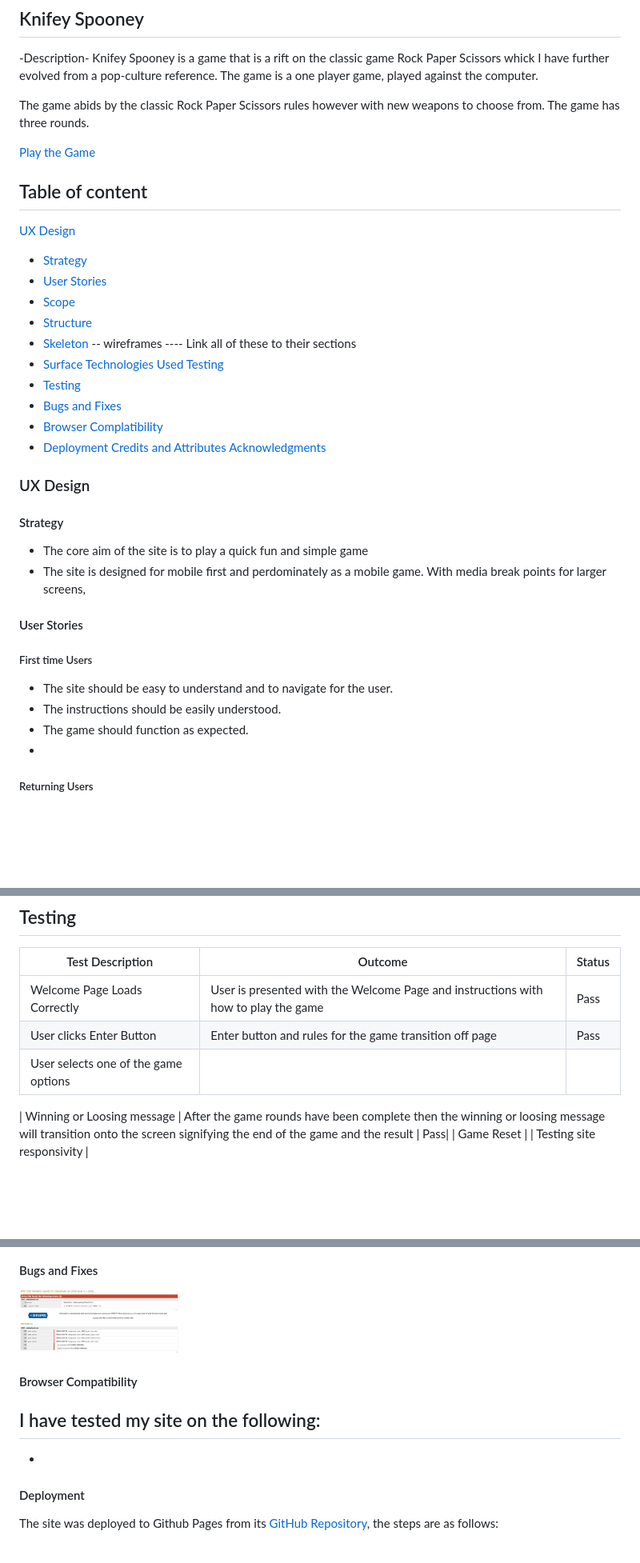
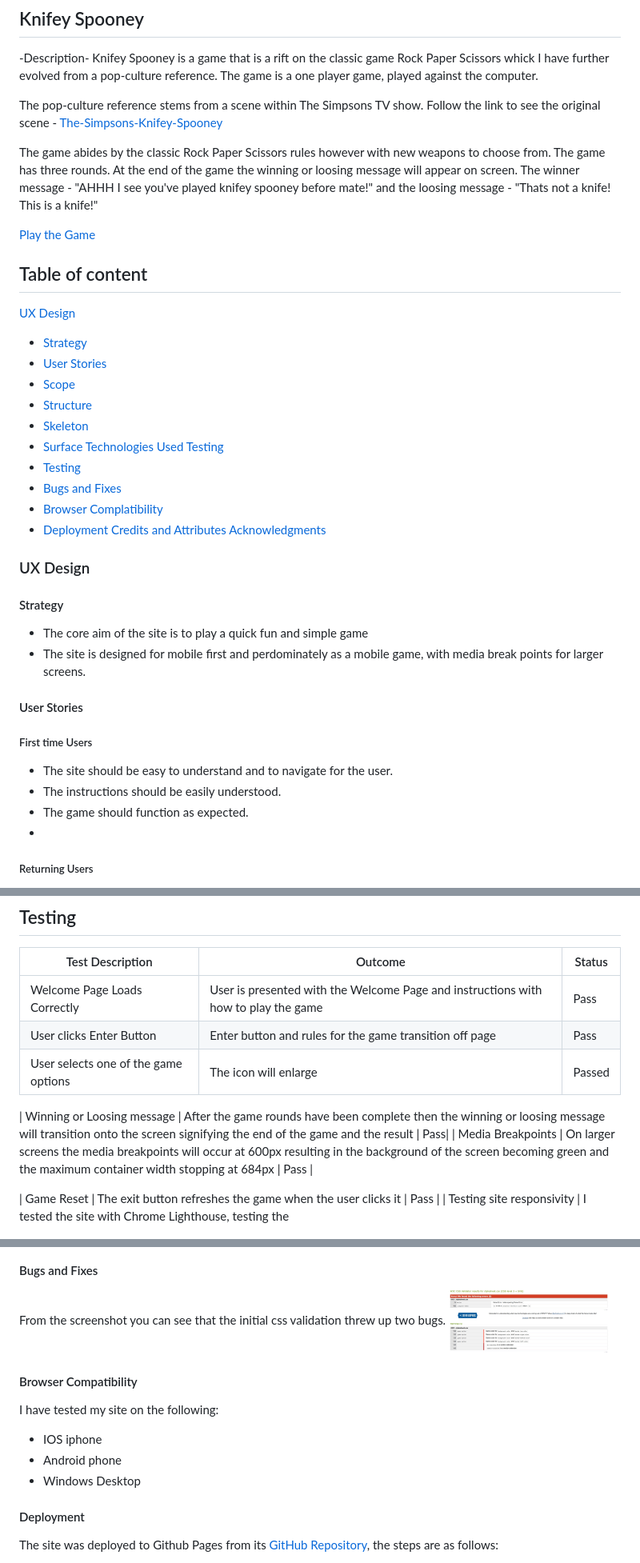
Before and after one commit to sims-bit/Milestone_project_two, a Markdown page: README.md, 3 parts joined by grey strips. Shown at 80% size. Drawn GitHub-style; blank space fills up the shorter version.

Commit message:
Develop readme file

```diff
--- a/README.md
+++ b/README.md
@@ -3,7 +3,13 @@
 -Description-
 Knifey Spooney is a game that is a rift on the classic game Rock Paper Scissors whick I have further evolved from a pop-culture reference. The game is a one player game, played against the computer.
 
-The game abids by the classic Rock Paper Scissors rules however with new weapons to choose from. The game has three rounds.
+The pop-culture reference stems from a scene within The Simpsons TV show.
+Follow the link to see the original scene - [The-Simpsons-Knifey-Spooney](https://www.youtube.com/results?search_query=knifey+spoony)
+
+The game abides by the classic Rock Paper Scissors rules however with new weapons to choose from. The game has three rounds.
+At the end of the game the winning or loosing message will appear on screen. The winner message - "AHHH I see you've played knifey spooney before mate!" and the loosing message - "Thats not a knife! This is a knife!"
+
+
 
 [Play the Game](https://sims-bit.github.io/Milestone_project_two/)
 
@@ -13,7 +19,7 @@ The game abids by the classic Rock Paper Scissors rules however with new weapons
 - [User Stories](#User-Stories)
 - [Scope](#Scope)
 - [Structure](#Structure)
-- [Skeleton](#Skeleton)  -- wireframes ---- Link all of these to their sections
+- [Skeleton](#Skeleton)
 - [Surface](#Surface)
 [Technologies Used](#Technologies-Used)
 [Testing](#Testing)
@@ -28,7 +34,7 @@ The game abids by the classic Rock Paper Scissors rules however with new weapons
 #### Strategy
 
 * The core aim of the site is to play a quick fun and simple game
-* The site is designed for mobile first and perdominately as a mobile game. With media break points for larger screens,
+* The site is designed for mobile first and perdominately as a mobile game, with media break points for larger screens.
 
 #### User Stories
 ##### First time Users
@@ -36,6 +42,7 @@ The game abids by the classic Rock Paper Scissors rules however with new weapons
 - The instructions should be easily understood.
 - The game should function as expected.
 -
+
 ##### Returning Users
 - The game should continue to work as anticipated.
 - Users should want to return to the game because it is visually apealing.
@@ -89,11 +96,15 @@ Screenshots of the game pages
 |---  | --- | --- |
 | Welcome Page Loads Correctly | User is presented with the Welcome Page and instructions with how to play the game | Pass |
 | User clicks Enter Button | Enter button and rules for the game transition off page| Pass |
-| User selects one of the game options |
+| User selects one of the game options | The icon will enlarge |Passed|
+
 
 | Winning or Loosing message | After the game rounds have been complete then the winning or loosing message will transition onto the screen signifying the end of the game and the result | Pass|
-| Game Reset |
-| Testing site responsivity |
+| Media Breakpoints | On larger screens the media breakpoints will occur at 600px resulting in the background of the screen becoming green and the maximum container width stopping at 684px | Pass |
+
+
+| Game Reset | The exit button refreshes the game when the user clicks it | Pass |
+| Testing site responsivity | I tested the site with Chrome Lighthouse, testing the
 
 <img src="readme_media/html-validation-screenshot.jpg" width="200px" height="auto" alt="">
 <img src="readme_media/css-validation-screenshot.jpg" width="200px" height="auto" alt="">
@@ -110,6 +121,7 @@ Screenshots of the game pages
 
 #### Bugs and Fixes
 
+From the screenshot you can see that the initial css validation threw up two bugs.
 <img src="readme_media/stylesheet-validation-fail-screenshot.jpg" width="200px" height="auto" alt="">
 
 
@@ -117,8 +129,9 @@ Screenshots of the game pages
 
 #### Browser Compatibility
 I have tested my site on the following:
--
--
+- IOS iphone
+- Android phone
+- Windows Desktop
 
 #### Deployment
 The site was deployed to Github Pages from its [GitHub Repository](https://github.com/sims-bit/Milestone_project_two.git), the steps are as follows:
```
Also changed, not shown: other parts of README.md (+3 -0 lines).
